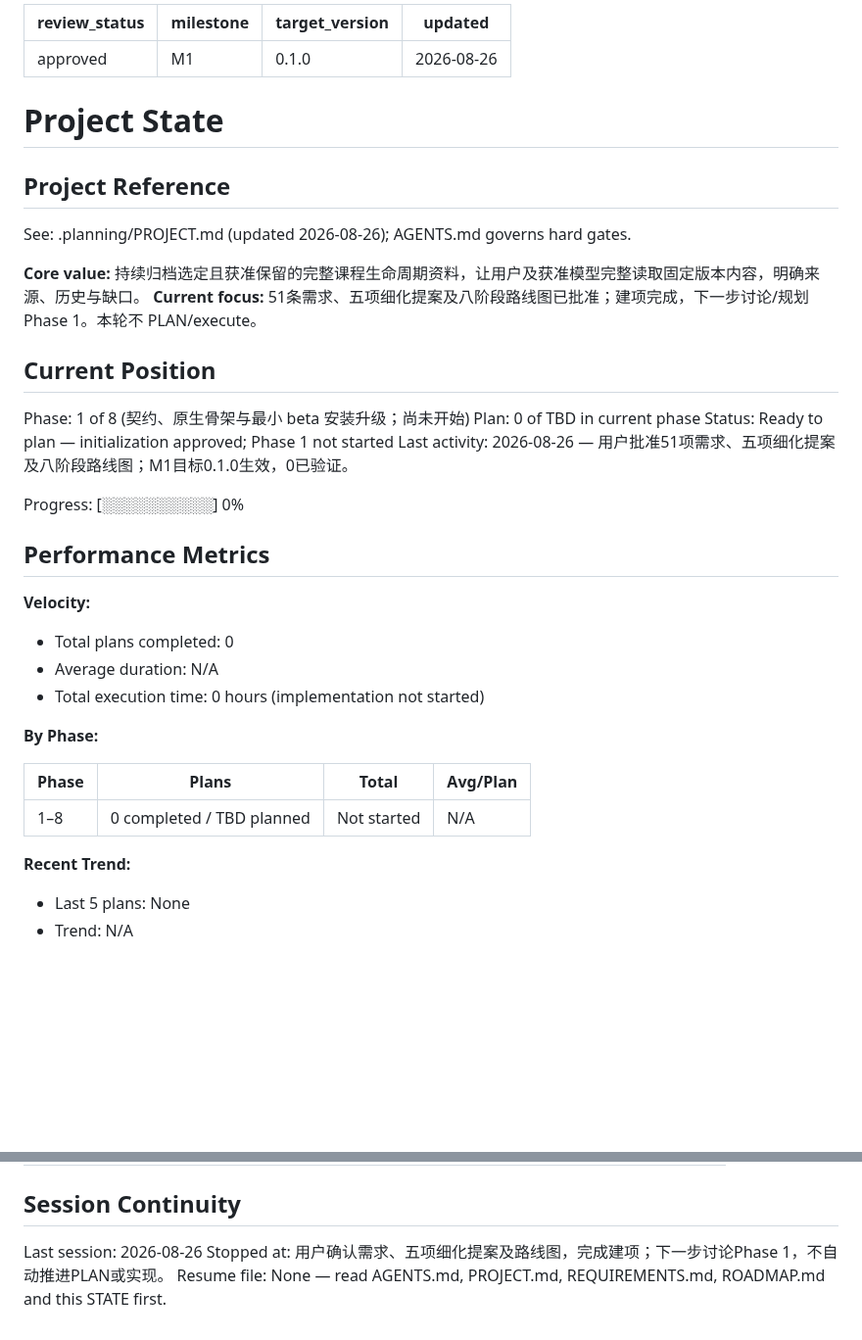
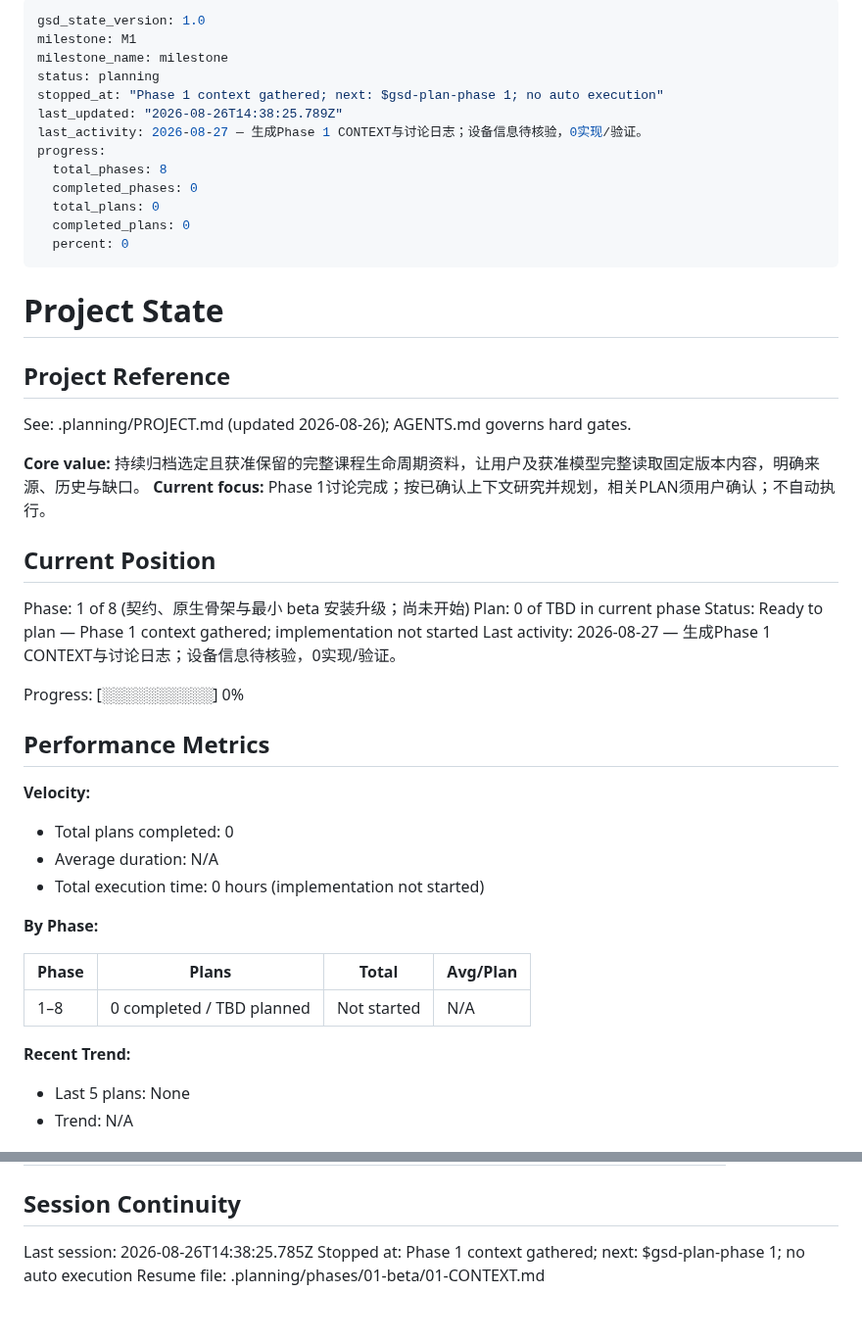
Before and after one commit to returdex/AutoED, a Markdown page: .planning/STATE.md, 2 parts joined by grey strips. Shown at 98% size. Drawn GitHub-style; blank space fills up the shorter version.

Commit message:
docs(01): capture phase context .planning/phases/01-beta/01-CONTEXT.md .planning/phases/01-beta/01-DISCUSSION-LOG.md

```diff
--- a/.planning/STATE.md
+++ b/.planning/STATE.md
@@ -1,8 +1,17 @@
 ---
-review_status: approved
+gsd_state_version: 1.0
 milestone: M1
-target_version: 0.1.0
-updated: 2026-08-26
+milestone_name: milestone
+status: planning
+stopped_at: "Phase 1 context gathered; next: $gsd-plan-phase 1; no auto execution"
+last_updated: "2026-08-26T14:38:25.789Z"
+last_activity: 2026-08-27 — 生成Phase 1 CONTEXT与讨论日志；设备信息待核验，0实现/验证。
+progress:
+  total_phases: 8
+  completed_phases: 0
+  total_plans: 0
+  completed_plans: 0
+  percent: 0
 ---
 
 # Project State
@@ -12,20 +21,21 @@ updated: 2026-08-26
 See: .planning/PROJECT.md (updated 2026-08-26); AGENTS.md governs hard gates.
 
 **Core value:** 持续归档选定且获准保留的完整课程生命周期资料，让用户及获准模型完整读取固定版本内容，明确来源、历史与缺口。
-**Current focus:** 51条需求、五项细化提案及八阶段路线图已批准；建项完成，下一步讨论/规划 Phase 1。本轮不 PLAN/execute。
+**Current focus:** Phase 1讨论完成；按已确认上下文研究并规划，相关PLAN须用户确认；不自动执行。
 
 ## Current Position
 
 Phase: 1 of 8 (契约、原生骨架与最小 beta 安装升级；尚未开始)
 Plan: 0 of TBD in current phase
-Status: Ready to plan — initialization approved; Phase 1 not started
-Last activity: 2026-08-26 — 用户批准51项需求、五项细化提案及八阶段路线图；M1目标0.1.0生效，0已验证。
+Status: Ready to plan — Phase 1 context gathered; implementation not started
+Last activity: 2026-08-27 — 生成Phase 1 CONTEXT与讨论日志；设备信息待核验，0实现/验证。
 
 Progress: [░░░░░░░░░░] 0%
 
 ## Performance Metrics
 
 **Velocity:**
+
 - Total plans completed: 0
 - Average duration: N/A
 - Total execution time: 0 hours (implementation not started)
@@ -37,6 +47,7 @@ Progress: [░░░░░░░░░░] 0%
 | 1–8 | 0 completed / TBD planned | Not started | N/A |
 
 **Recent Trend:**
+
 - Last 5 plans: None
 - Trend: N/A
 
@@ -73,6 +84,6 @@ Full decisions: PROJECT.md Key Decisions; acceptance rules: VALIDATION-STRATEGY.
 
 ## Session Continuity
 
-Last session: 2026-08-26
-Stopped at: 用户确认需求、五项细化提案及路线图，完成建项；下一步讨论Phase 1，不自动推进PLAN或实现。
-Resume file: None — read AGENTS.md, PROJECT.md, REQUIREMENTS.md, ROADMAP.md and this STATE first.
+Last session: 2026-08-26T14:38:25.785Z
+Stopped at: Phase 1 context gathered; next: $gsd-plan-phase 1; no auto execution
+Resume file: .planning/phases/01-beta/01-CONTEXT.md
```
Also changed, not shown: 2 other files.
